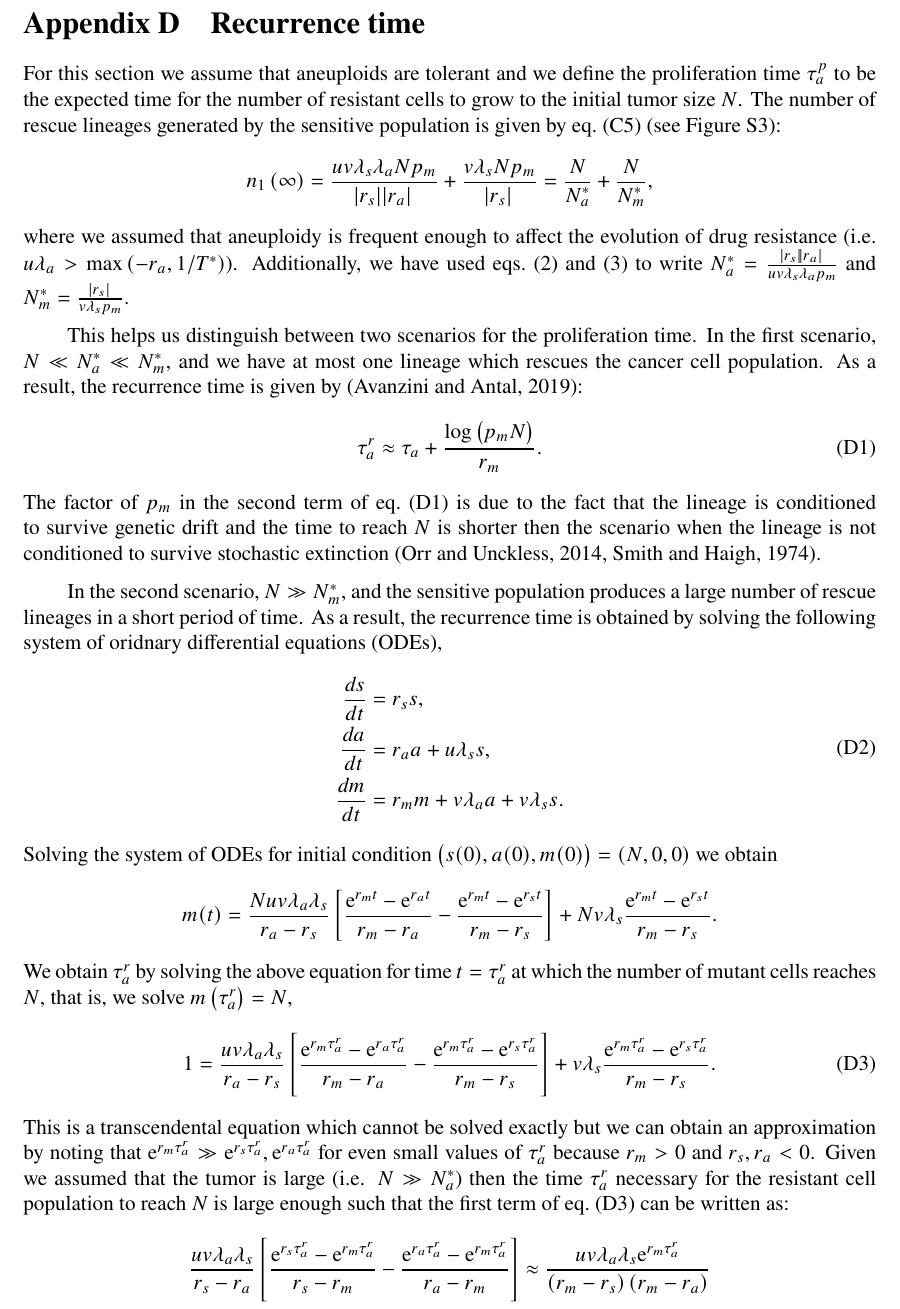
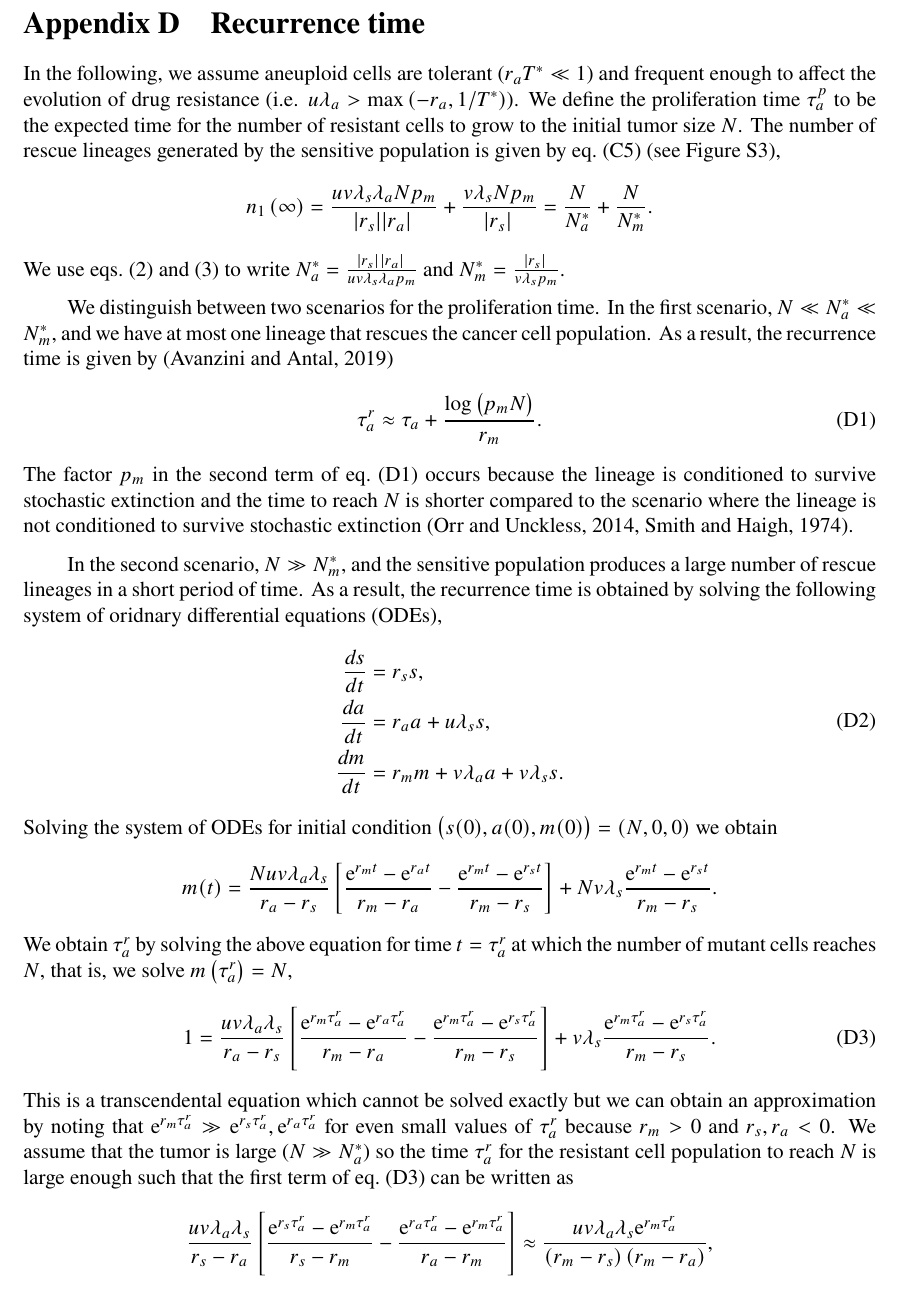
Before and after one commit to yoavram-lab/EvolutionaryRescue, a LaTeX paper (ms.tex): part of page 34 of 48, cut so that both start at the same text. Compiled offline with pdfLaTeX.

Commit message:
edited A4 and added q for RS

```diff
--- a/ms.tex
+++ b/ms.tex
@@ -1055,21 +1055,22 @@ and the mean evolutionary rescue time is given by:
 where $R_a^f(t)=n_1^f\left(t\right)+r_2^f\left(t\right)$ and $\presc = 1-\exp\left[-\left(1-f\right)p_sN-fp_aN\right]$. We plot our approximation in  \Cref{SGVEvolutionaryRescueTimeComplete} together with simulated data.
 %%%%%%%%%%%%%%%%%%%%%%%%%%%%%%%%%%%%%%%%%%
 
-\section{Recurrence time}\label{sec:appendix_recurrence_time} % TODO it is not clear what are the assumptions here; reading the main text and then coming here I think that you assume tolerant aneuploidy - is that the case? you need to be EXPLICIT OK
-For this section we assume that aneuploids are tolerant and we define the proliferation time $\tau_a^p$  to be the expected time for the number of resistant cells to grow to the initial tumor size $N$.
-The number of rescue lineages generated by the sensitive population is given by  \cref{eq:twosteplineage} (see \Cref{ExpectedNumberRescueLineages}):
+\section{Recurrence time}\label{sec:appendix_recurrence_time}
+In the following, we assume aneuploid cells are tolerant ($\Delta_a T^* \ll 1$) and frequent enough to affect the evolution of drug resistance (i.e. $u\lambda_a > \max{(-\Delta_a, 1/T^*)}$).
+We define the proliferation time $\tau_a^p$  to be the expected time for the number of resistant cells to grow to the initial tumor size $N$.
+The number of rescue lineages generated by the sensitive population is given by  \cref{eq:twosteplineage} (see \Cref{ExpectedNumberRescueLineages}),
 \begin{equation*}
-n_1\left(\infty\right)=\frac{uv\lambda_s\lambda_aNp_m}{\abs{\Delta_s}\abs{\Delta_a}}+\frac{v\lambda_sNp_m}{\abs{\Delta_s}}=\frac{N}{N_a^*}+\frac{N}{N_m^*},
+n_1\left(\infty\right)=\frac{uv\lambda_s\lambda_aNp_m}{\abs{\Delta_s}\abs{\Delta_a}}+\frac{v\lambda_sNp_m}{\abs{\Delta_s}}=\frac{N}{N_a^*}+\frac{N}{N_m^*} .
 \end{equation*}
-where we assumed that aneuploidy is frequent enough to affect the evolution of drug resistance (i.e. $u\lambda_a > \max{(-\Delta_a, 1/T^*)}$). Additionally, we have used \cref{eq:N_a,eq:N_m} to write $N_a^*=\frac{\abs{\Delta_s}\abs{\Delta_a}}{uv\lambda_s\lambda_ap_m}$ and $N_m^*=\frac{\abs{\Delta_s}}{v\lambda_sp_m}$. % TODO Remus why did you assume these assumptions? say the biological assumption, not just the math. and how did you use eq 3? write it EXPLICITLY. OK
+We use \cref{eq:N_a,eq:N_m} to write $N_a^*=\frac{\abs{\Delta_s}\; \abs{\Delta_a}}{uv\lambda_s\lambda_ap_m}$ and $N_m^*=\frac{\abs{\Delta_s}}{v\lambda_sp_m}$.
 
-This helps us distinguish between two scenarios for the proliferation time.
-In the first scenario, $N\ll N_a^*\ll N_m^*$, and we have at most one lineage which rescues the cancer cell population.
-As a result, the recurrence time is given by~\citep{avanzini2019cancer}:
+We distinguish between two scenarios for the proliferation time.
+In the first scenario, $N\ll N_a^*\ll N_m^*$, and we have at most one lineage that rescues the cancer cell population.
+As a result, the recurrence time is given by~\citep{avanzini2019cancer}
 \begin{align}\label{meanproliferationtime}
-\tau_a^r&\approx\tau_a+\frac{\log \left(p_mN\right)}{\Delta_m}. % TODO is it log(pm) N or log(pm N) ? add parentheses. OK
+\tau_a^r&\approx\tau_a+\frac{\log \left(p_mN\right)}{\Delta_m}.
 \end{align}
-The factor of $p_m$ in the second term of \cref{meanproliferationtime} is due to the fact that the lineage is conditioned to survive genetic drift and the time to reach $N$ is shorter then the scenario when the lineage is not conditioned to survive stochastic extinction~\citep{orr2014population,smith1974hitch}. % change 35 % TODO without what property? OK
+The factor $p_m$ in the second term of \cref{meanproliferationtime} occurs because the lineage is conditioned to survive stochastic extinction and the time to reach $N$ is shorter compared to the scenario where the lineage is not conditioned to survive stochastic extinction~\citep{orr2014population,smith1974hitch}. % change 35
 
 In the second scenario, $N\gg N_m^*$, and the sensitive population produces a large number of rescue lineages in a short period of time.
 As a result, the recurrence time is obtained by solving the following system of oridnary differential equations (ODEs),
@@ -1088,5 +1089,7 @@ We obtain $\tau_a^r$ by solving the above equation for time $t=\tau_a^r$ at whic
 \begin{equation}\label{eq:t2det2024}
 1 = \frac{u v \lambda_a \lambda_s}{\Delta_a - \Delta_s}\left[ \frac{\e^{\Delta_m \tau_a^r} - \e^{\Delta_a \tau_a^r}}{\Delta_m - \Delta_a} - \frac{\e^{\Delta_m \tau_a^r} - \e^{\Delta_s \tau_a^r}}{\Delta_m - \Delta_s} \right] + v \lambda_s \frac{\e^{\Delta_m \tau_a^r} - \e^{\Delta_s \tau_a^r}}{\Delta_m - \Delta_s}.
 \end{equation}
-This is a transcendental equation which cannot be solved exactly but we can obtain an approximation by noting that $\e^{\Delta_m \tau_a^r} \gg\e^{\Delta_s \tau_a^r},\e^{\Delta_a \tau_a^r}$ for even small values of $\tau_a^r$ because $\Delta_m>0$ and $\Delta_s,\Delta_a<0$. Given we assumed that the tumor is large (i.e. $N\gg N_a^*$) then the time $\tau_a^r$ necessary for the resistant cell population to reach $N$ is large enough such that the first term of \cref{eq:t2det2024} can be written as: % TODO Remus what do you mean large tau? large compared to what? why do you assume it is large? what is the biological assumption? It is not clear why you neglect two out of three terms, and you need to be explicit about this -- say both what the math is but also what the biological assumption is. the editor  has asked for as much. OK
+This is a transcendental equation which cannot be solved exactly but we can obtain an approximation by noting that $\e^{\Delta_m \tau_a^r} \gg\e^{\Delta_s \tau_a^r},\e^{\Delta_a \tau_a^r}$ for even small values of $\tau_a^r$ because $\Delta_m>0$ and $\Delta_s,\Delta_a<0$.
+We assume that the tumor is large ($N\gg N_a^*$) % REMUS you assumed N\gg N_m^* not N\gg N_a^*
+so the time $\tau_a^r$ for the resistant cell population to reach $N$ is large enough such that the first term of \cref{eq:t2det2024} can be written as
 \begin{align*}
```
Also changed, not shown: ms.pdf, ms.tex (12 more changed lines).
